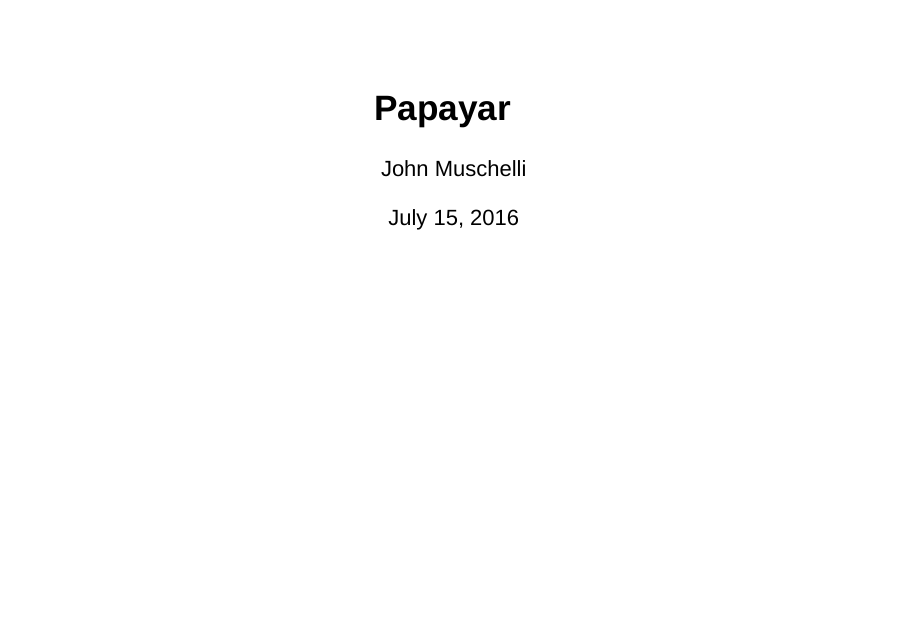
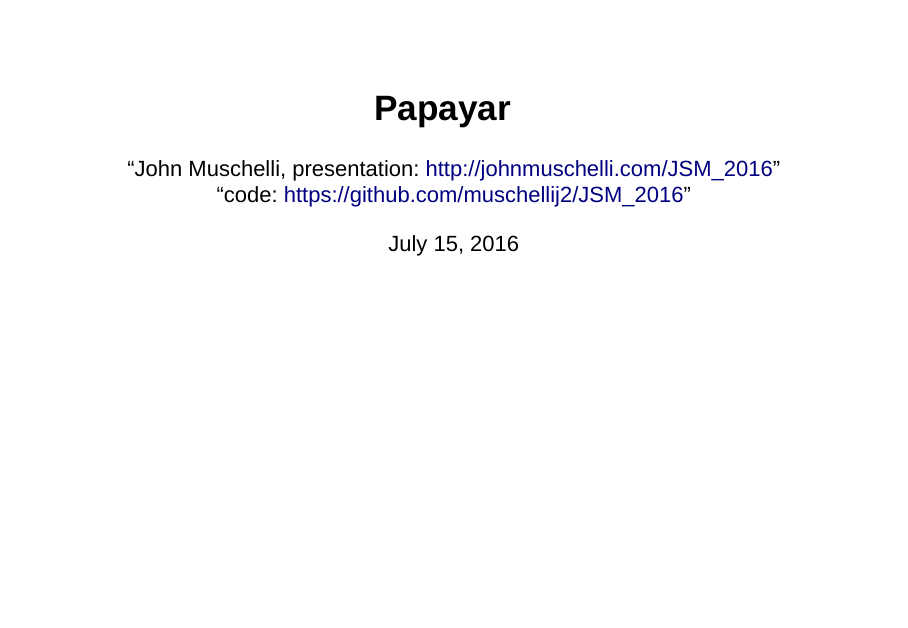
Before and after one commit to muschellij2/JSM_2016, an R Markdown document (index.Rmd): page 1 of 15. Rendered offline with R 4.5, knitr and Pandoc, with nearby package versions; drawn as Slidy slides in place of the format the file asks for; some code elsewhere in the file could not run offline.

```diff
--- a/index.Rmd
+++ b/index.Rmd
@@ -1,6 +1,8 @@
 ---
 title: "Papayar"
-author: "John Muschelli"
+author: |
+  | "John Muschelli, presentation: http://johnmuschelli.com/JSM_2016"
+  | "code: https://github.com/muschellij2/JSM_2016"
 date: "July 15, 2016"
 bibliography: JSM_2016.bib
 output:
```
Also changed, not shown: index.html, index.Rmd (2 more changed lines).
